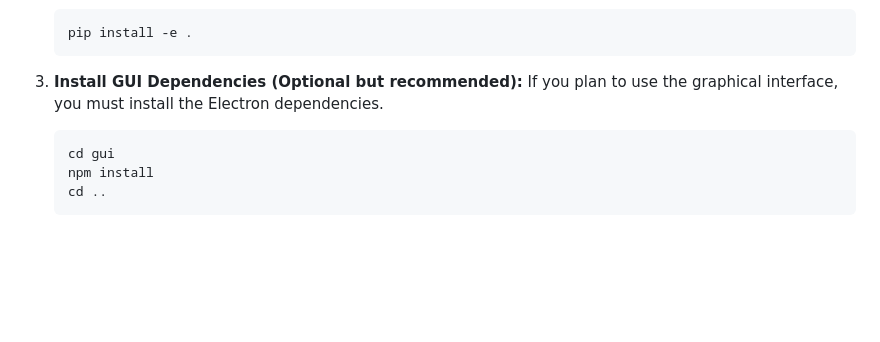
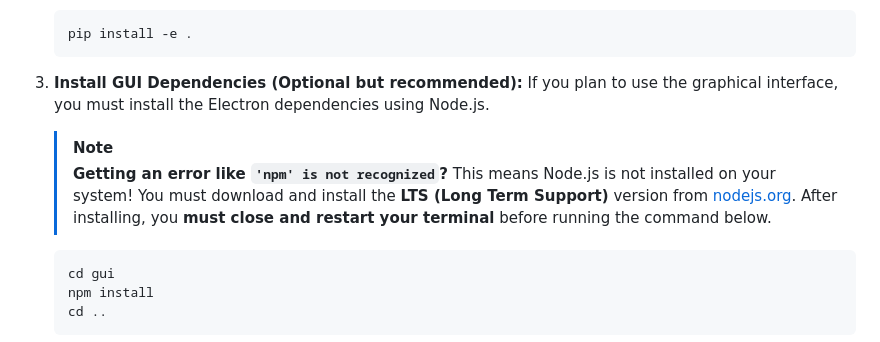
Before and after one commit to ShauryaVaid/kgiit, a Markdown page: README.md, the part around the change. Drawn GitHub-style; blank space fills up the shorter version.

Commit message:
docs: Add beginner troubleshooting for missing npm

````diff
--- a/README.md
+++ b/README.md
@@ -164,7 +164,12 @@ flowchart LR
    ```
 
 3. **Install GUI Dependencies (Optional but recommended):**
-   If you plan to use the graphical interface, you must install the Electron dependencies.
+   If you plan to use the graphical interface, you must install the Electron dependencies using Node.js.
+
+   > [!NOTE]
+   > **Getting an error like `'npm' is not recognized`?**
+   > This means Node.js is not installed on your system! You must download and install the **LTS (Long Term Support)** version from [nodejs.org](https://nodejs.org/). After installing, you **must close and restart your terminal** before running the command below.
+
    ```bash
    cd gui
    npm install
````
